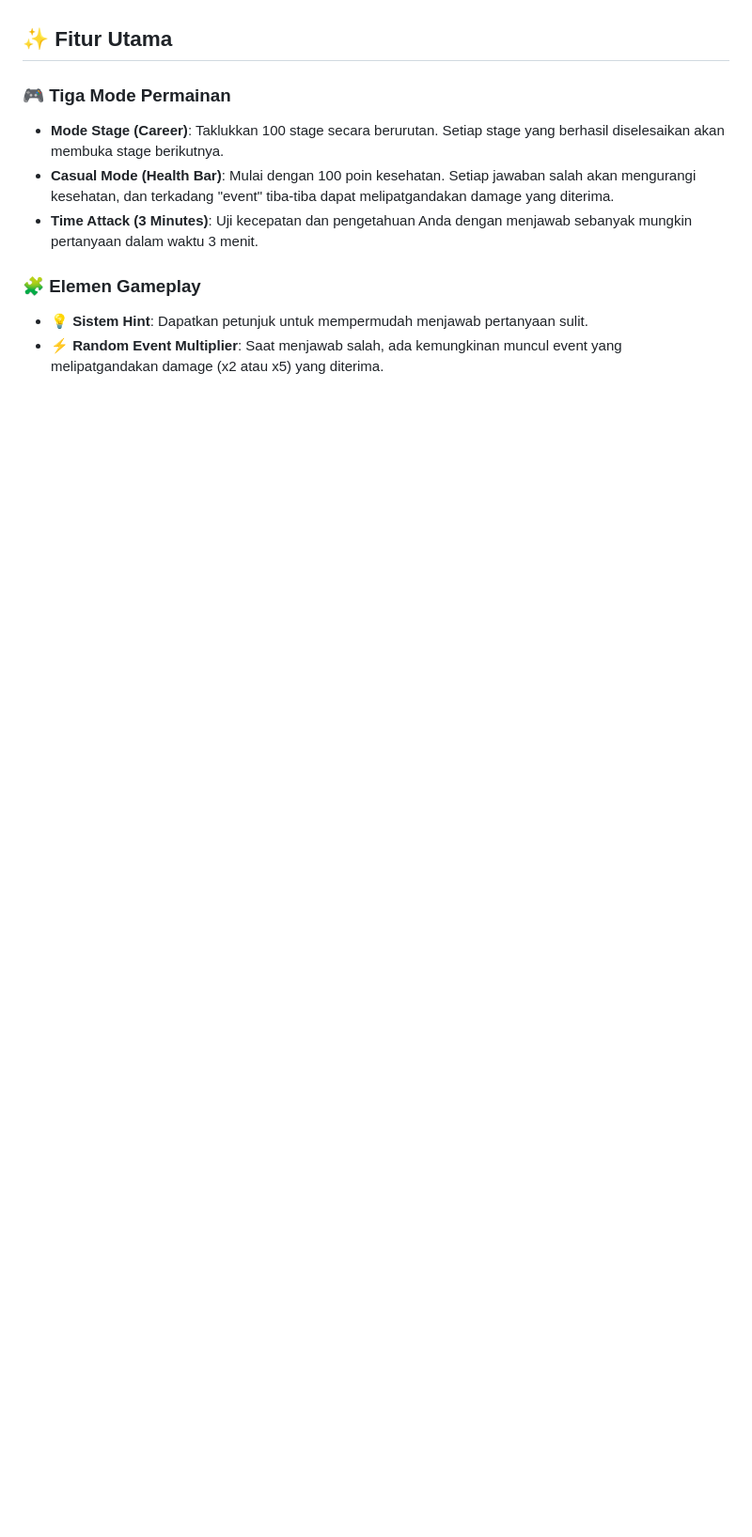
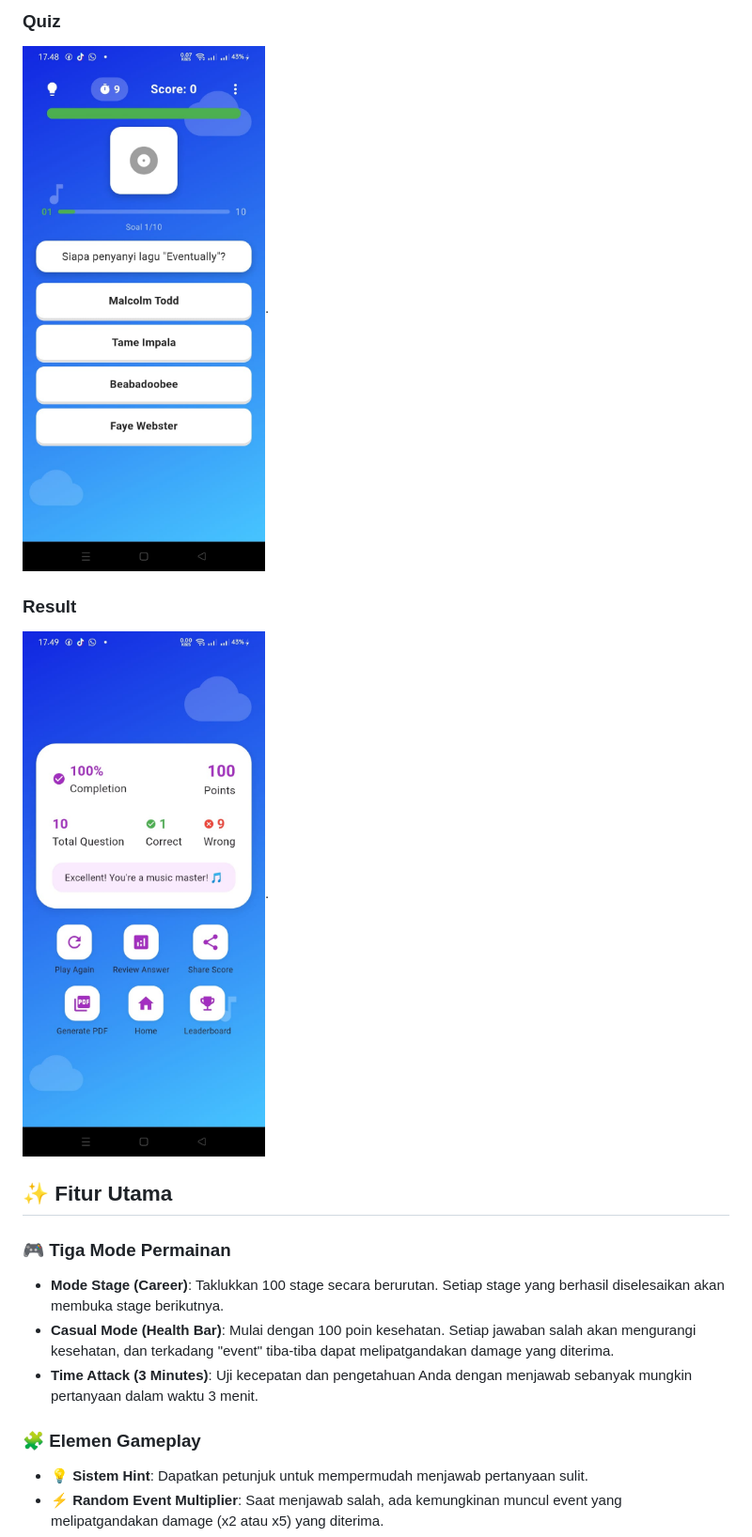
Before and after one commit to Celtdinho/Musix2.0, a Markdown page: README.md, the part around one of its changes. Shown at 94% size. Drawn GitHub-style; blank space fills up the shorter version.

```diff
--- a/README.md
+++ b/README.md
@@ -17,3 +31,8 @@ https://www.figma.com/design/WSpBYKxro71GX4kyUoPhsI/Untitled?node-id=0-1&t=8LXK3
+### Quiz
+![Gambar](5.jpeg).
+
+### Result
+![Gambar](6.jpeg).
 
 
 ## ✨ Fitur Utama
```
Also changed, not shown: other parts of README.md (+14 -0 lines).
